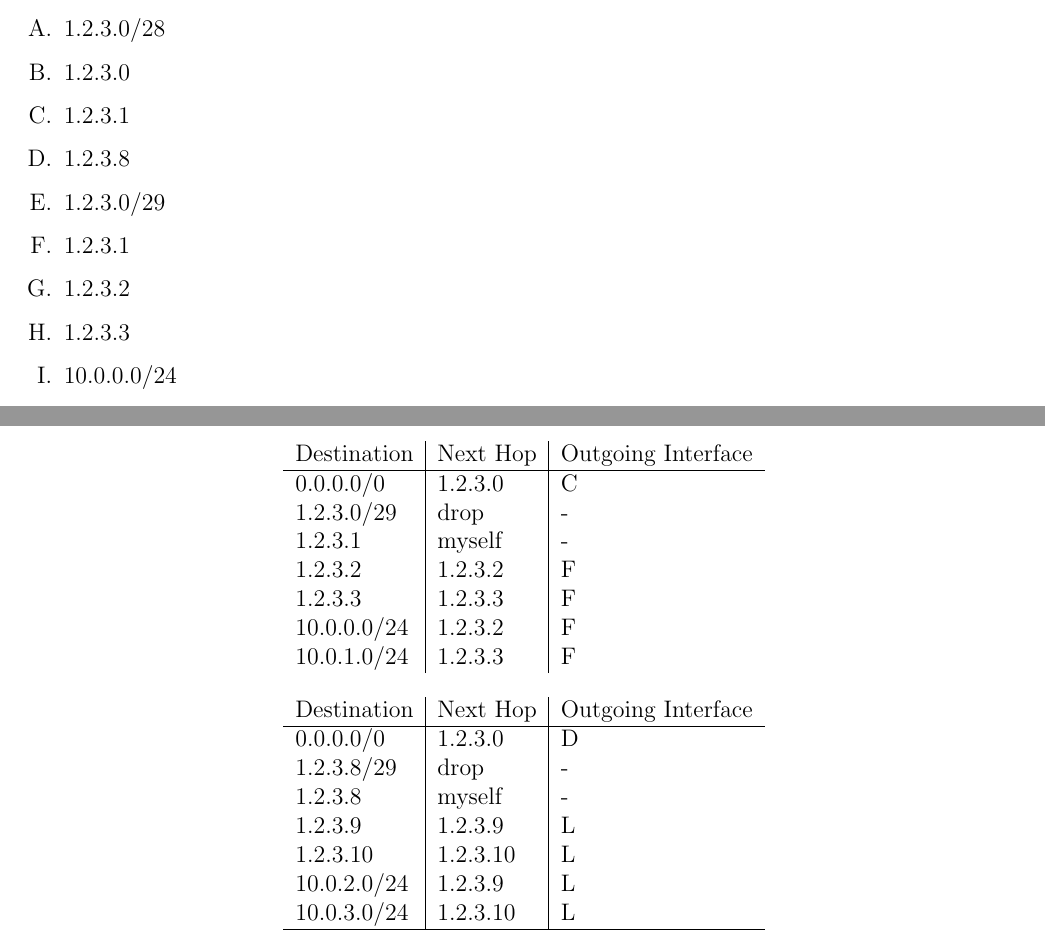
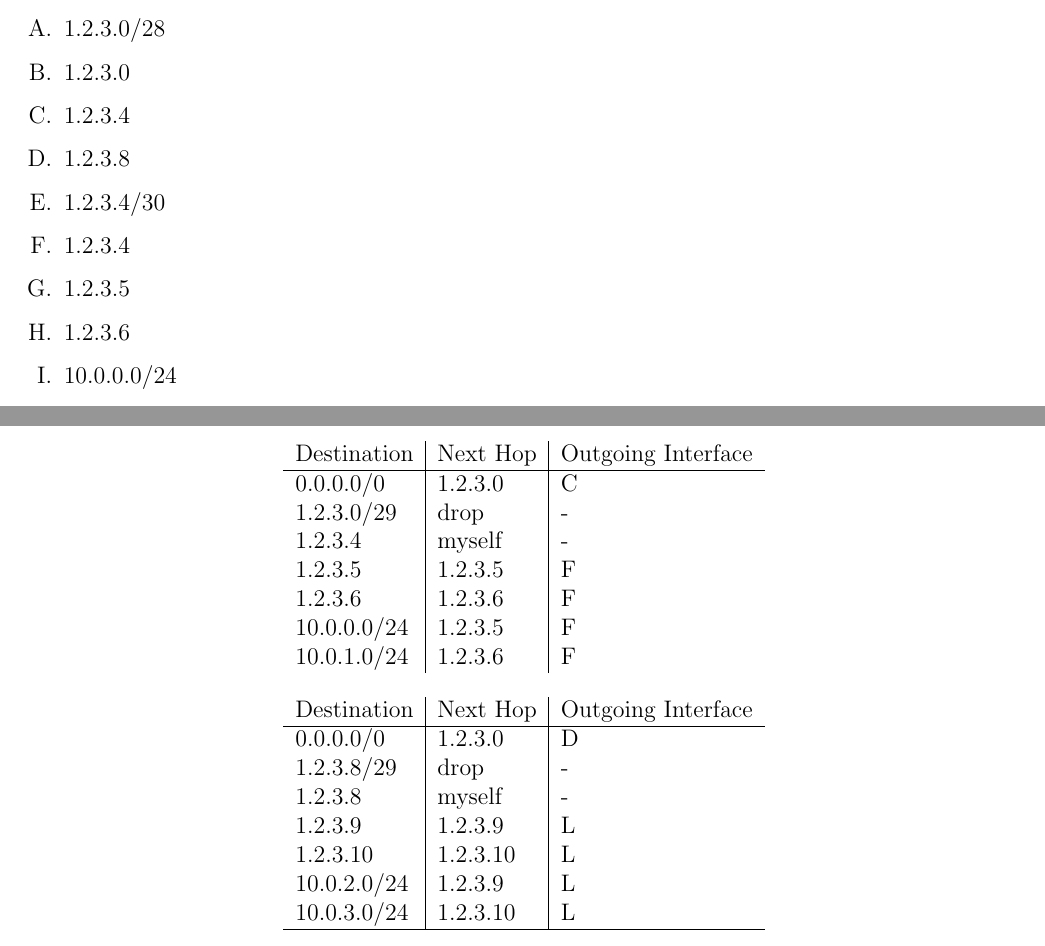
Before and after one commit to larryyang321/school, a LaTeX problem sheet (assignments/ece358/a4/a4.tex): two parts of pages 1 and 2 of 5, joined at a grey line, cut so that both start at the same text. Compiled offline with pdfLaTeX; a LaTeX package or settings file that is missing is left out.

Commit message:
modify ece358 a4 q1 subnet subselections

```diff
--- a/assignments/ece358/a4/a4.tex
+++ b/assignments/ece358/a4/a4.tex
@@ -16,11 +16,11 @@
 \begin{enumerate}[A.]
 \item $1.2.3.0/28$
 \item $1.2.3.0$
-\item $1.2.3.1$
+\item $1.2.3.4$
 \item $1.2.3.8$
-\item $1.2.3.0/29$
-\item $1.2.3.1$
-\item $1.2.3.2$
-\item $1.2.3.3$
+\item $1.2.3.4/30$
+\item $1.2.3.4$
+\item $1.2.3.5$
+\item $1.2.3.6$
 \item $10.0.0.0/24$
 \item $10.0.1.0/24$
@@ -40,11 +40,11 @@
 Destination & Next Hop & Outgoing Interface \\ \hline
 0.0.0.0/0   & 1.2.3.0  & C                  \\
 1.2.3.0/29  & drop     & -                  \\
-1.2.3.1     & myself   & -                  \\
-1.2.3.2     & 1.2.3.2  & F                  \\
-1.2.3.3     & 1.2.3.3  & F                  \\
-10.0.0.0/24 & 1.2.3.2  & F                  \\
-10.0.1.0/24 & 1.2.3.3  & F                  \\
+1.2.3.4     & myself   & -                  \\
+1.2.3.5     & 1.2.3.5  & F                  \\
+1.2.3.6     & 1.2.3.6  & F                  \\
+10.0.0.0/24 & 1.2.3.5  & F                  \\
+10.0.1.0/24 & 1.2.3.6  & F                  \\
 \end{tabular}
 \end{table}
 
```
Also changed, not shown: assignments/ece358/a4/a4.tex (2 more changed lines).
